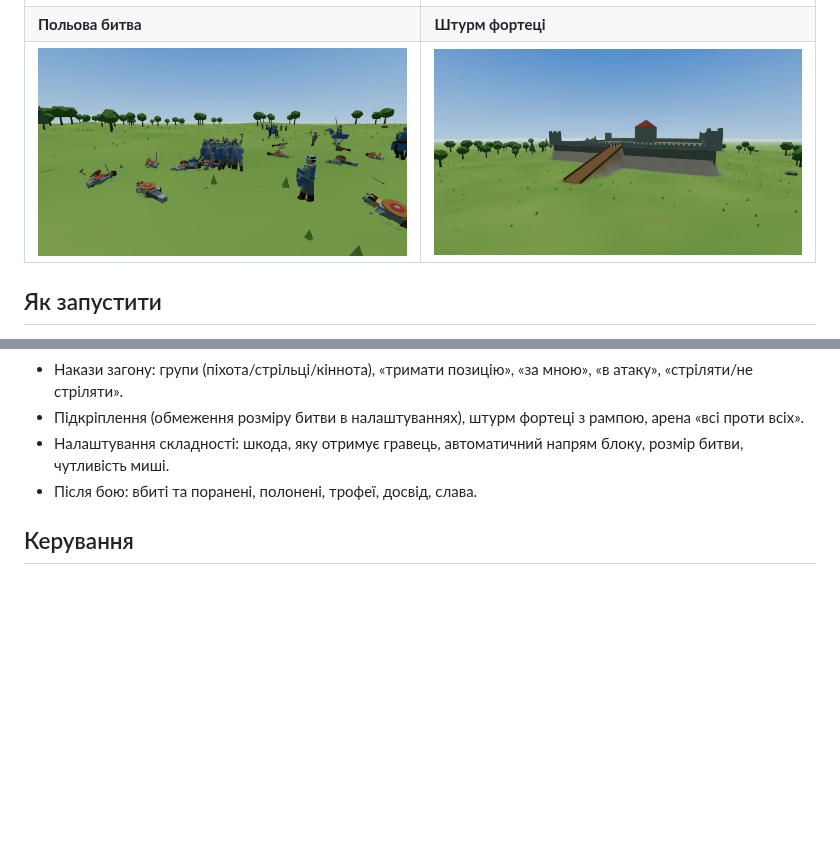
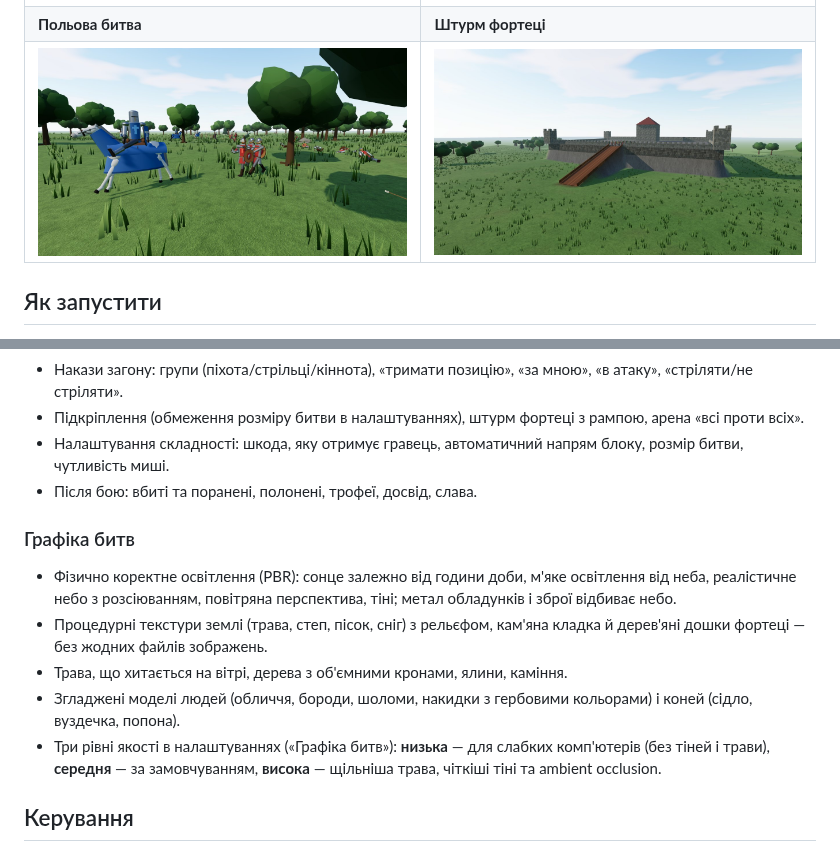
Before and after one commit to tirkomismail-prog/moubla, a Markdown page: README.md, 2 parts joined by grey strips. Rendered like a GitHub page; pictures changed too: docs/battle.jpg, docs/siege.jpg; blank space fills up the shorter version.

```diff
--- a/README.md
+++ b/README.md
@@ -73,6 +73,16 @@ npm test           # модульні тести симуляції світу
 - Налаштування складності: шкода, яку отримує гравець, автоматичний напрям блоку, розмір битви, чутливість миші.
 - Після бою: вбиті та поранені, полонені, трофеї, досвід, слава.
 
+### Графіка битв
+- Фізично коректне освітлення (PBR): сонце залежно від години доби, м'яке освітлення від неба, реалістичне небо з розсіюванням,
+  повітряна перспектива, тіні; метал обладунків і зброї відбиває небо.
+- Процедурні текстури землі (трава, степ, пісок, сніг) з рельєфом, кам'яна кладка й дерев'яні дошки фортеці — без жодних файлів зображень.
+- Трава, що хитається на вітрі, дерева з об'ємними кронами, ялини, каміння.
+- Згладжені моделі людей (обличчя, бороди, шоломи, накидки з гербовими кольорами) і коней (сідло, вуздечка, попона).
+- Три рівні якості в налаштуваннях («Графіка битв»):
+  **низька** — для слабких комп'ютерів (без тіней і трави), **середня** — за замовчуванням,
+  **висока** — щільніша трава, чіткіші тіні та ambient occlusion.
+
 ## Керування
 
 **Карта світу:** ЛКМ — рух/ціль, перетягування — камера, коліщатко — масштаб, `Пробіл` — чекати,
```
Also changed, not shown: 11 other files.
